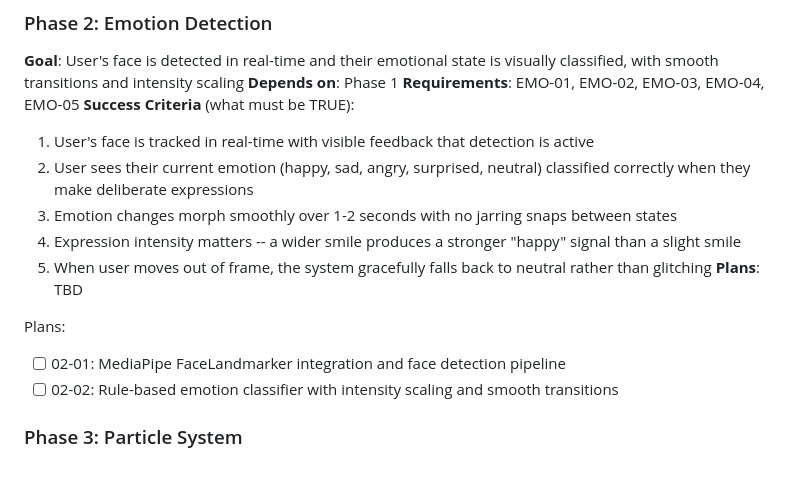
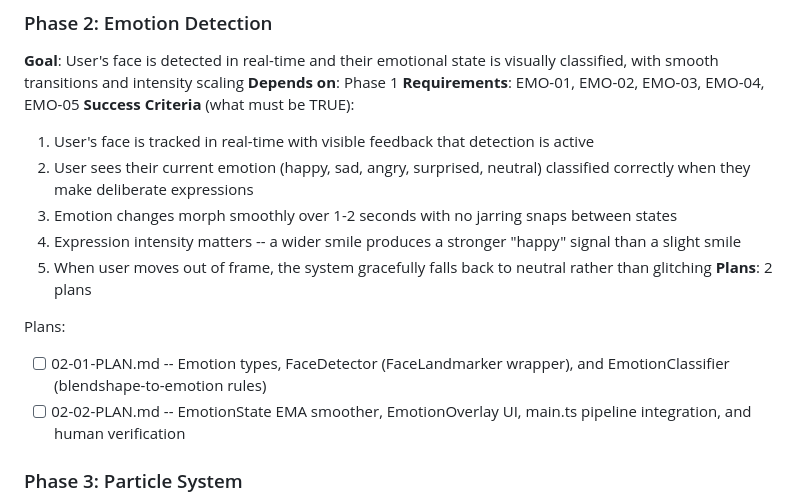
Before and after one commit to JimmyDore/emotion-aura, a Markdown page: .planning/ROADMAP.md, the part around the change. GitHub-like rendering; blank space fills up the shorter version.

Commit message:
docs(02): create phase plan
Phase 02: Emotion Detection
- 2 plan(s) in 2 wave(s)
- 1 parallel (wave 1), 1 sequential (wave 2)
- Ready for execution

```diff
--- a/.planning/ROADMAP.md
+++ b/.planning/ROADMAP.md
@@ -47,11 +47,11 @@ Plans:
   3. Emotion changes morph smoothly over 1-2 seconds with no jarring snaps between states
   4. Expression intensity matters -- a wider smile produces a stronger "happy" signal than a slight smile
   5. When user moves out of frame, the system gracefully falls back to neutral rather than glitching
-**Plans**: TBD
+**Plans**: 2 plans
 
 Plans:
-- [ ] 02-01: MediaPipe FaceLandmarker integration and face detection pipeline
-- [ ] 02-02: Rule-based emotion classifier with intensity scaling and smooth transitions
+- [ ] 02-01-PLAN.md -- Emotion types, FaceDetector (FaceLandmarker wrapper), and EmotionClassifier (blendshape-to-emotion rules)
+- [ ] 02-02-PLAN.md -- EmotionState EMA smoother, EmotionOverlay UI, main.ts pipeline integration, and human verification
 
 ### Phase 3: Particle System
 **Goal**: An organic, fluid particle system renders around the user's face and visually transforms based on their detected emotion
```
Also changed, not shown: 2 other files.
